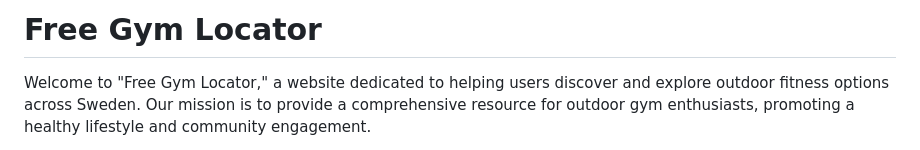
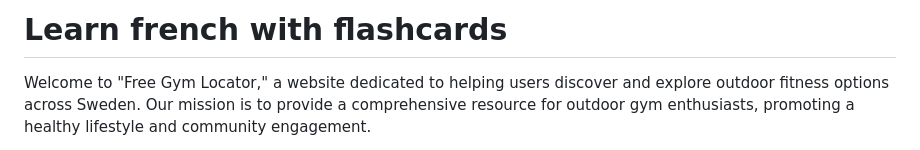
Before and after one commit to Code-Institute-Submissions/davidb3rgqvist-project2, a Markdown page: README.md, the part around the change. GitHub-like rendering.

```diff
--- a/README.md
+++ b/README.md
@@ -1,4 +1,4 @@
-# Free Gym Locator
+# Learn french with flashcards
 
 Welcome to "Free Gym Locator," a website dedicated to helping users discover and explore outdoor fitness options across Sweden. Our mission is to provide a comprehensive resource for outdoor gym enthusiasts, promoting a healthy lifestyle and community engagement.
 
```
